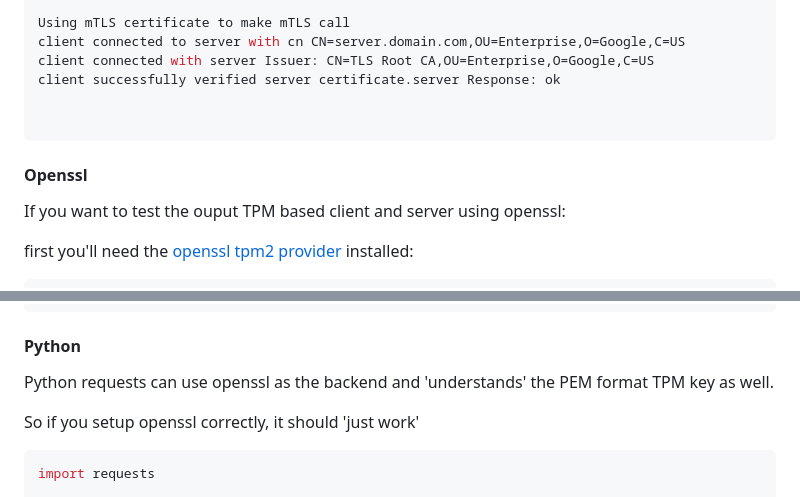
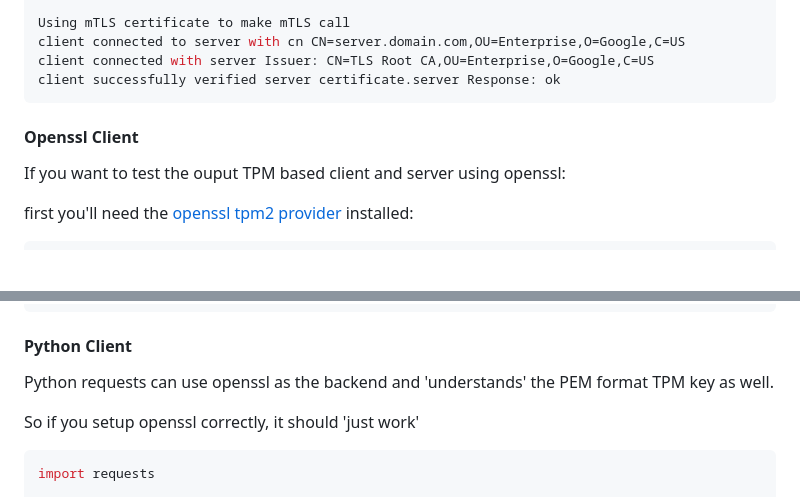
Before and after one commit to salrashid123/device-attest-01, a Markdown page: README.md, 2 parts joined by grey strips. Drawn GitHub-style; blank space fills up the shorter version.

````diff
--- a/README.md
+++ b/README.md
@@ -741,11 +757,9 @@ Using mTLS certificate to make mTLS call
 client connected to server with cn CN=server.domain.com,OU=Enterprise,O=Google,C=US
 client connected with server Issuer: CN=TLS Root CA,OU=Enterprise,O=Google,C=US
 client successfully verified server certificate.server Response: ok
-
-
 ```
 
-#### Openssl
+#### Openssl Client
 
 If you want to test the ouput TPM based client and server using openssl:
 
@@ -820,7 +834,7 @@ openssl dgst  -provider tpm2 -provider default -sha256 -verify /tmp/tpmpub.pem -
 ```
 
 
-#### Python
+#### Python Client
 
 Python requests can use openssl as the backend and 'understands' the PEM format TPM key as well.
 
````
Also changed, not shown: other parts of README.md (+28 -12 lines).
